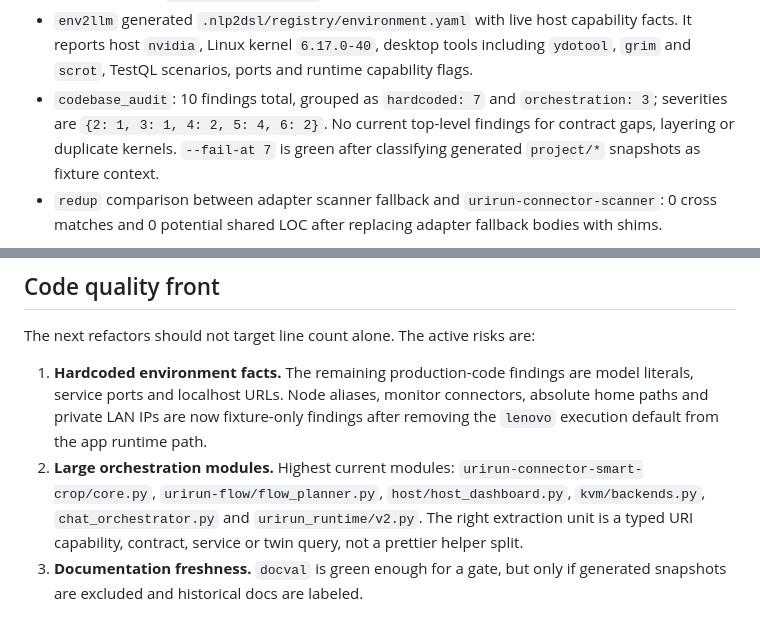
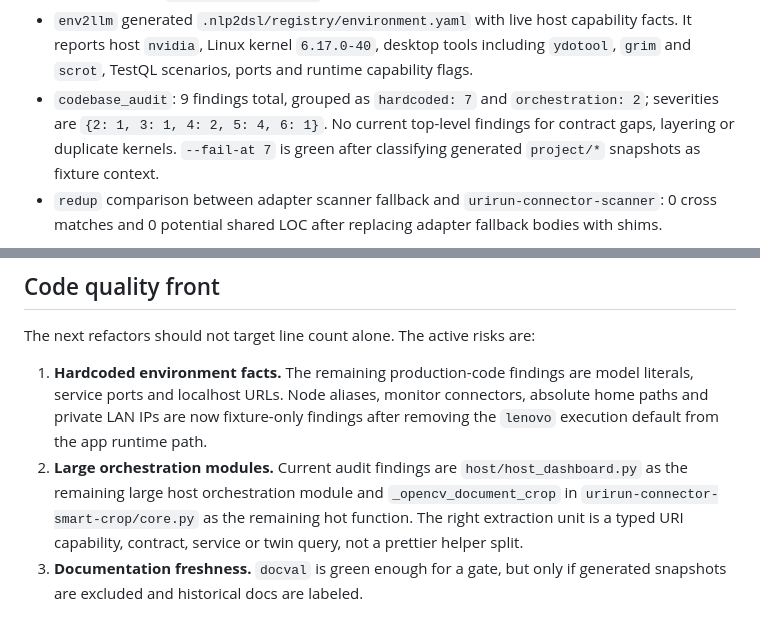
Before and after one commit to if-uri/docs, a Markdown page: quality-and-docs-audit-2026-06-29.md, 2 parts joined by grey strips. GitHub-like rendering.

Commit message:
refaktor

```diff
--- a/quality-and-docs-audit-2026-06-29.md
+++ b/quality-and-docs-audit-2026-06-29.md
@@ -56,8 +56,8 @@ Measured health:
   capability facts. It reports host `nvidia`, Linux kernel `6.17.0-40`,
   desktop tools including `ydotool`, `grim` and `scrot`, TestQL scenarios, ports
   and runtime capability flags.
-- `codebase_audit`: 10 findings total, grouped as `hardcoded: 7` and
-  `orchestration: 3`; severities are `{2: 1, 3: 1, 4: 2, 5: 4, 6: 2}`. No current
+- `codebase_audit`: 9 findings total, grouped as `hardcoded: 7` and
+  `orchestration: 2`; severities are `{2: 1, 3: 1, 4: 2, 5: 4, 6: 1}`. No current
   top-level findings for contract gaps, layering or duplicate kernels.
   `--fail-at 7` is green after classifying generated `project/*` snapshots as
   fixture context.
@@ -87,10 +87,10 @@ The next refactors should not target line count alone. The active risks are:
    connectors, absolute home paths and private LAN IPs are now fixture-only
    findings after removing the `lenovo` execution default from the app runtime
    path.
-2. **Large orchestration modules.** Highest current modules:
-   `urirun-connector-smart-crop/core.py`, `urirun-flow/flow_planner.py`,
-   `host/host_dashboard.py`, `kvm/backends.py`, `chat_orchestrator.py` and
-   `urirun_runtime/v2.py`. The right extraction unit is a typed URI capability,
+2. **Large orchestration modules.** Current audit findings are
+   `host/host_dashboard.py` as the remaining large host orchestration module and
+   `_opencv_document_crop` in `urirun-connector-smart-crop/core.py` as the
+   remaining hot function. The right extraction unit is a typed URI capability,
    contract, service or twin query, not a prettier helper split.
 3. **Documentation freshness.** `docval` is green enough for a gate, but only if
    generated snapshots are excluded and historical docs are labeled.
```
